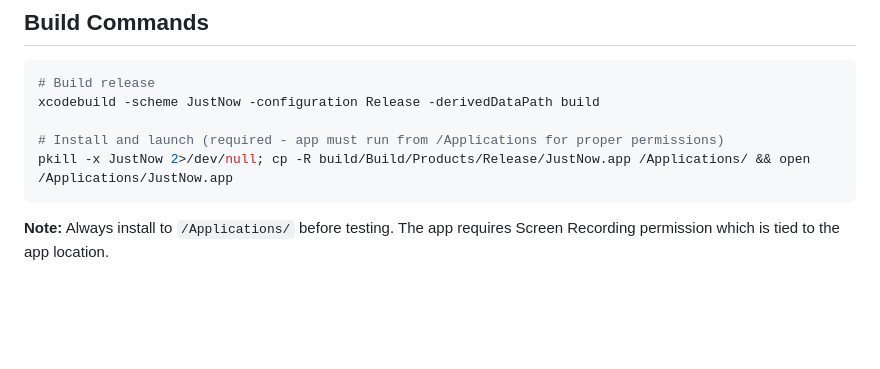
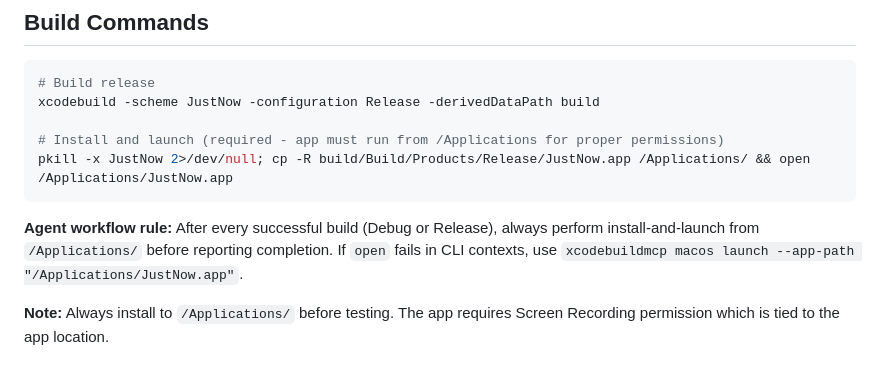
Before and after one commit to yjsoon/justnow, a Markdown page: CLAUDE.md, the part around the change. Rendered like a GitHub page; blank space fills up the shorter version.

Commit message:
docs: require install-and-launch after builds

````diff
--- a/CLAUDE.md
+++ b/CLAUDE.md
@@ -21,6 +21,8 @@ xcodebuild -scheme JustNow -configuration Release -derivedDataPath build
 # Install and launch (required - app must run from /Applications for proper permissions)
 pkill -x JustNow 2>/dev/null; cp -R build/Build/Products/Release/JustNow.app /Applications/ && open /Applications/JustNow.app
 ```
+
+**Agent workflow rule:** After every successful build (Debug or Release), always perform install-and-launch from `/Applications/` before reporting completion. If `open` fails in CLI contexts, use `xcodebuildmcp macos launch --app-path "/Applications/JustNow.app"`.
 
 **Note:** Always install to `/Applications/` before testing. The app requires Screen Recording permission which is tied to the app location.
 
````
